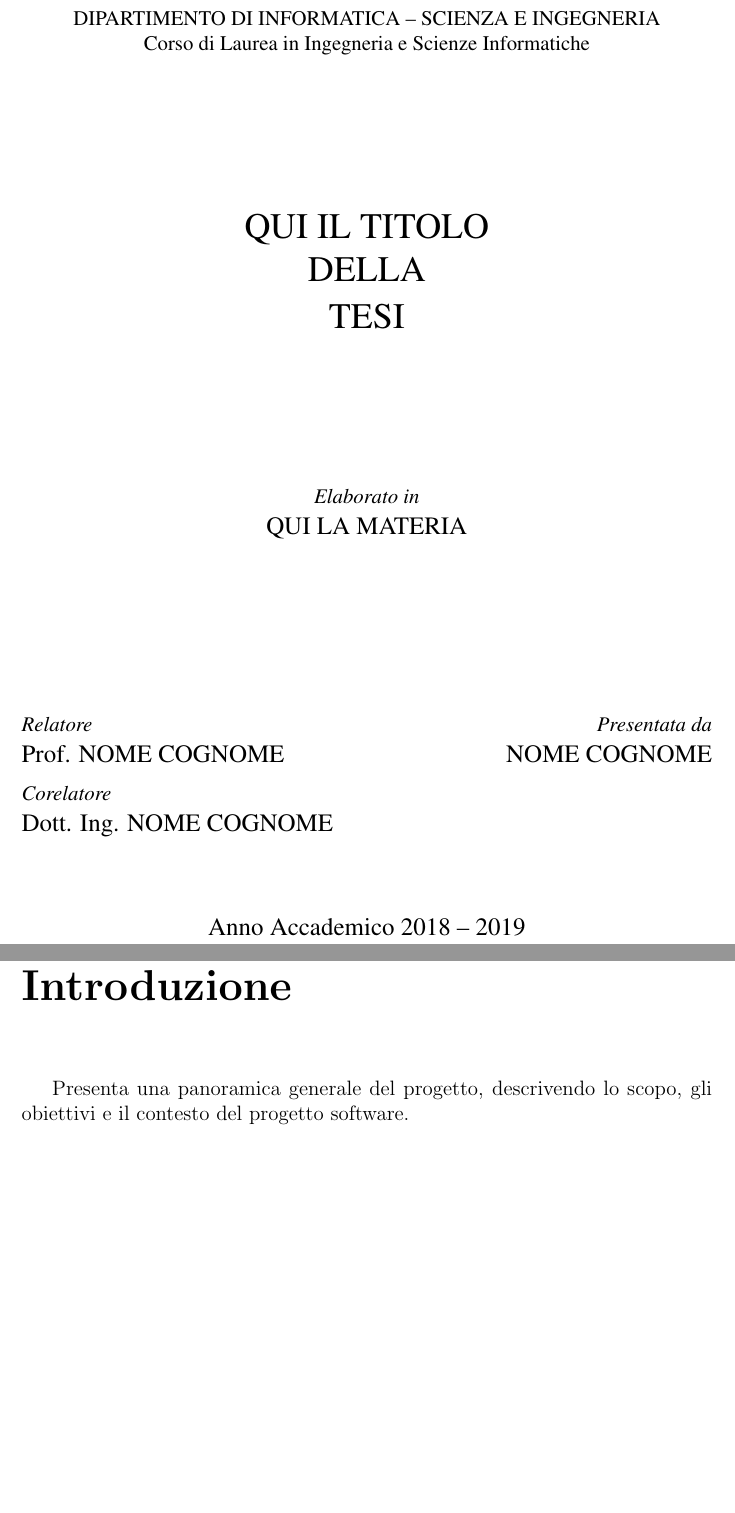
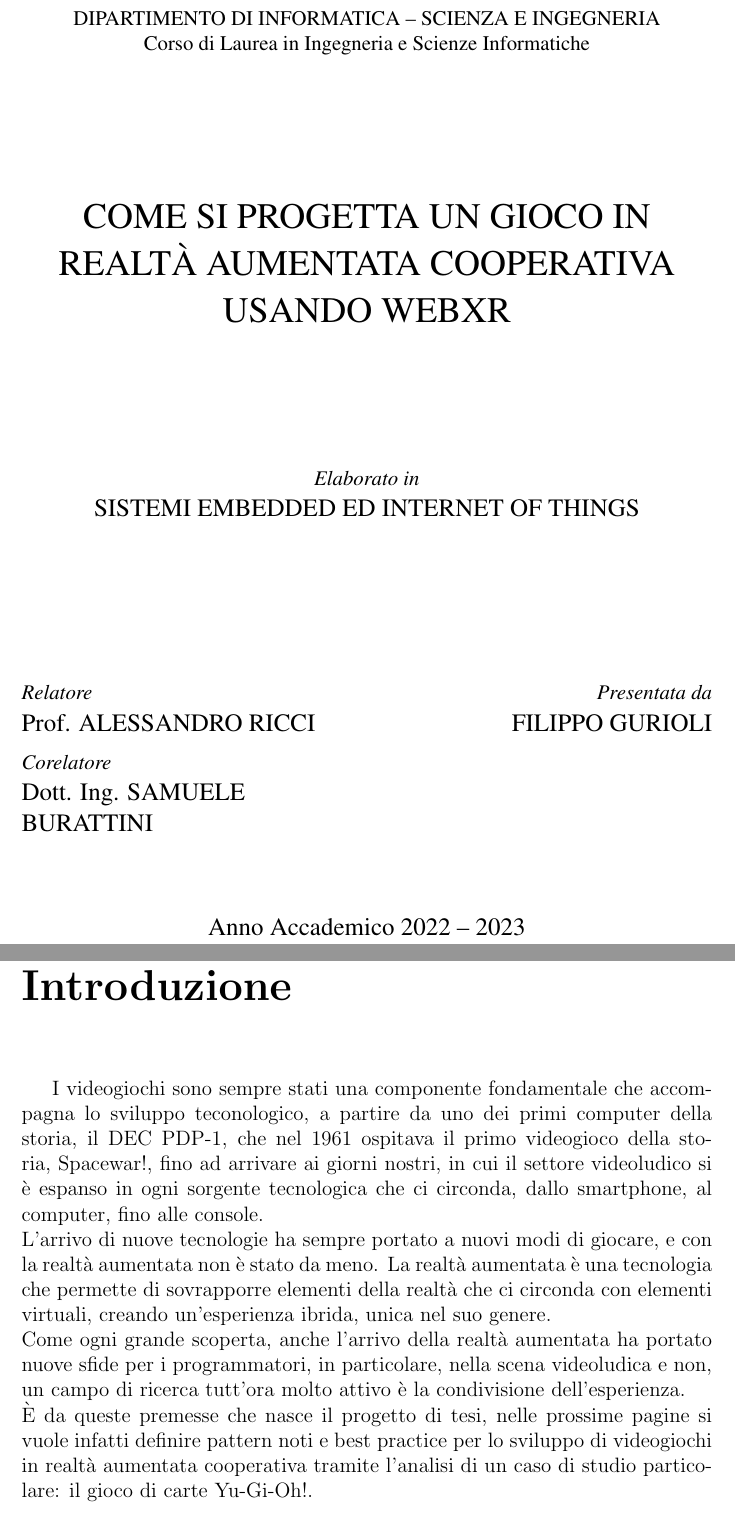
Before and after one commit to FilippoGurioli/Tesi, a LaTeX book (Relazione/main.tex, which reads Relazione/Capitoli/Introduzione.tex, Relazione/Frontespizio.tex): two parts of pages 1 and 7 of 25, joined at a grey line, cut so that both start at the same text, the shorter picture padded with empty space. Compiled offline with pdfLaTeX; a LaTeX package or settings file that is missing is left out.

Commit message:
Create a first version of the thesis Introduction

```diff
--- a/Relazione/Capitoli/Introduzione.tex
+++ b/Relazione/Capitoli/Introduzione.tex
@@ -1,2 +1,18 @@
 \chapter{Introduzione} \label{chap:Introduzione}
-Presenta una panoramica generale del progetto, descrivendo lo scopo, gli obiettivi e il contesto del progetto software.
+I videogiochi sono sempre stati una componente fondamentale che accompagna lo
+sviluppo teconologico, a partire da uno dei primi computer della storia, il DEC PDP-1,
+che nel 1961 ospitava il primo videogioco della storia, Spacewar!, fino ad arrivare
+ai giorni nostri, in cui il settore videoludico si è espanso in ogni sorgente tecnologica
+che ci circonda, dallo smartphone, al computer, fino alle console.\\
+L'arrivo di nuove tecnologie ha sempre portato a nuovi modi di giocare, e con la
+realtà aumentata non è stato da meno. La realtà aumentata è una tecnologia che permette di sovrapporre elementi della
+realtà che ci circonda con elementi virtuali, creando un'esperienza ibrida, unica
+nel suo genere.\\
+Come ogni grande scoperta, anche l'arrivo della realtà aumentata ha portato nuove
+sfide per i programmatori, in particolare, nella scena videoludica e non, un campo
+di ricerca tutt'ora molto attivo è la condivisione dell'esperienza.\\
+È da queste premesse che nasce il progetto di tesi, nelle prossime
+pagine si vuole infatti definire pattern noti e best practice per lo sviluppo di
+videogiochi in realtà aumentata cooperativa tramite l'analisi di un caso di studio
+particolare: il gioco di carte Yu-Gi-Oh!.\\
+\\
--- a/Relazione/Frontespizio.tex
+++ b/Relazione/Frontespizio.tex
@@ -3,13 +3,13 @@
 \dipartimento{Dipartimento di Informatica -- Scienza e Ingegneria}
 \cdl{Corso di Laurea in Ingegneria e Scienze Informatiche}
 
-\titolo{Qui il titolo\\della\\tesi}
-\materia{Qui la materia}
+\titolo{Come si progetta un gioco in realtà aumentata cooperativa usando WebXR}
+\materia{Sistemi Embedded ed Internet of Things}
 
-\laureando{Nome Cognome}
+\laureando{Filippo Gurioli}
 
-\relatore[Prof.]{Nome Cognome}
-\correlatorea[Dott. Ing.]{Nome Cognome}
+\relatore[Prof.]{Alessandro Ricci}
+\correlatorea[Dott. Ing.]{Samuele Burattini}
 
-\annoaccademico{2018 -- 2019}
+\annoaccademico{2022 -- 2023}
 
```
Also changed, not shown: Relazione/autogenerated/main.pdf, Relazione/Frontespizio.tex (2 more changed lines), 4 other files.
